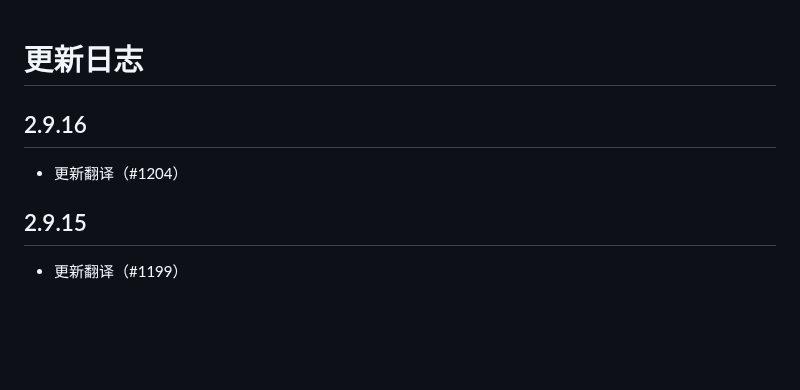
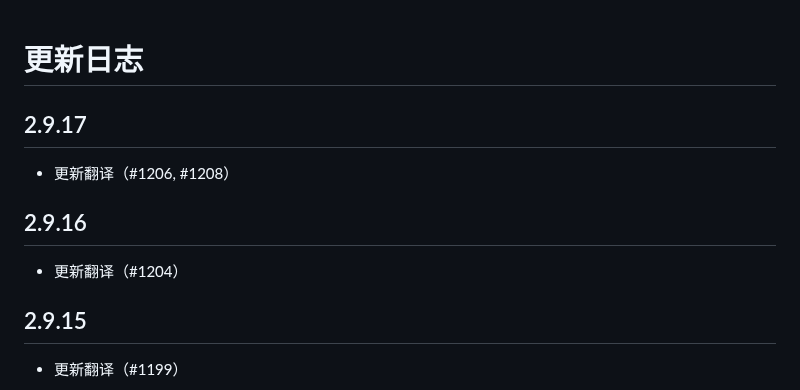
Before and after one commit to EhTagTranslation/EhSyringe, a Markdown page: CHANGELOG.md, the part around the change. Rendered like a GitHub page; blank space fills up the shorter version.

Commit message:
build: release

```diff
--- a/CHANGELOG.md
+++ b/CHANGELOG.md
@@ -1,8 +1,12 @@
 # 更新日志
+
+## 2.9.17
+
+-   更新翻译（#1206, #1208）
 
 ## 2.9.16
 
--  更新翻译（#1204）
+-   更新翻译（#1204）
 
 ## 2.9.15
 
```
